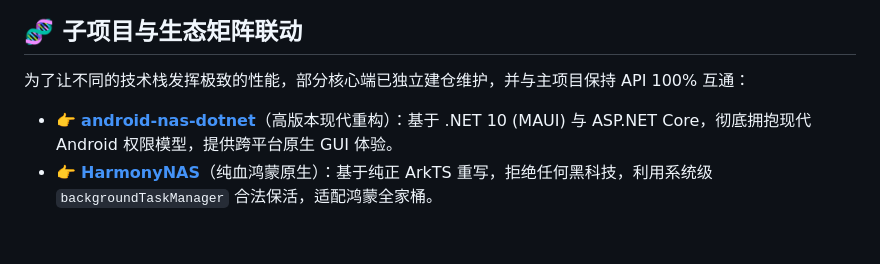
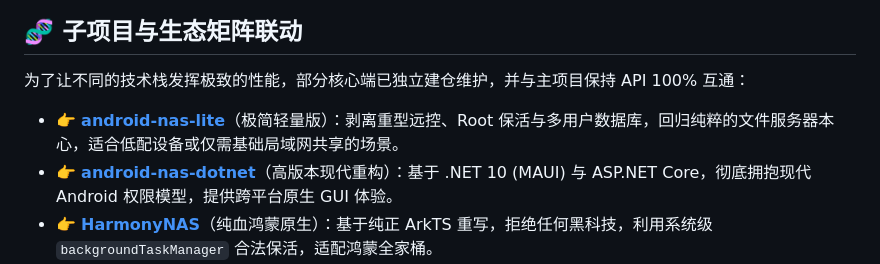
Before and after one commit to styisme/android-nas, a Markdown page: README.md, the part around the change. Drawn GitHub-style; blank space fills up the shorter version.

Commit message:
docs(readme): 添加 android-nas-lite 极简轻量版子项目链接

```diff
--- a/README.md
+++ b/README.md
@@ -19,6 +19,7 @@
 
 为了让不同的技术栈发挥极致的性能，部分核心端已独立建仓维护，并与主项目保持 API 100% 互通：
 
+- 👉 **[android-nas-lite](https://github.com/styisme/android-nas-lite)**（极简轻量版）：剥离重型远控、Root 保活与多用户数据库，回归纯粹的文件服务器本心，适合低配设备或仅需基础局域网共享的场景。
 - 👉 **[android-nas-dotnet](https://github.com/styisme/android-nas-dotnet)**（高版本现代重构）：基于 .NET 10 (MAUI) 与 ASP.NET Core，彻底拥抱现代 Android 权限模型，提供跨平台原生 GUI 体验。
 - 👉 **[HarmonyNAS](https://github.com/styisme/HarmonyNAS)**（纯血鸿蒙原生）：基于纯正 ArkTS 重写，拒绝任何黑科技，利用系统级 `backgroundTaskManager` 合法保活，适配鸿蒙全家桶。
 
```
